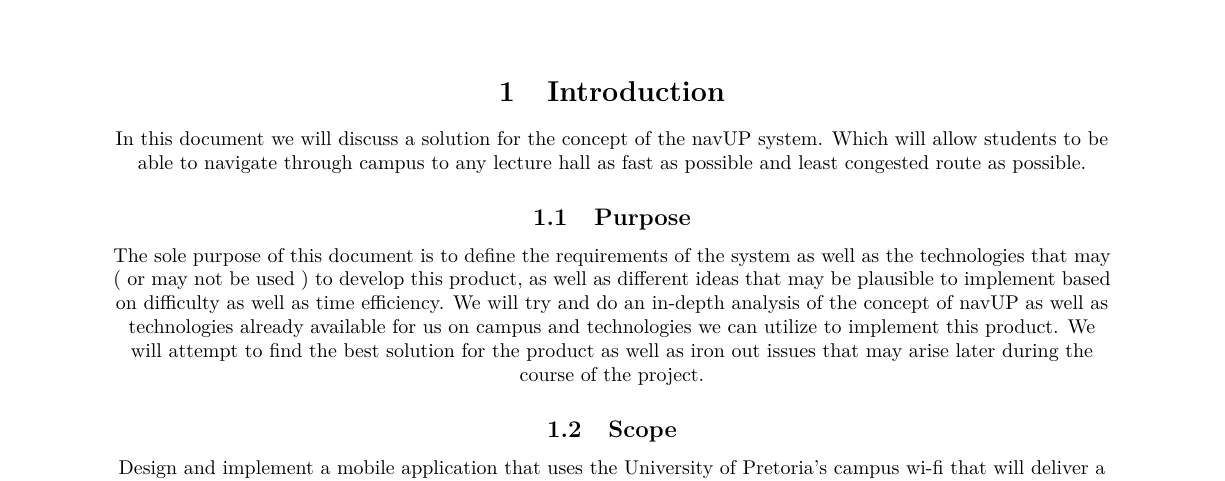
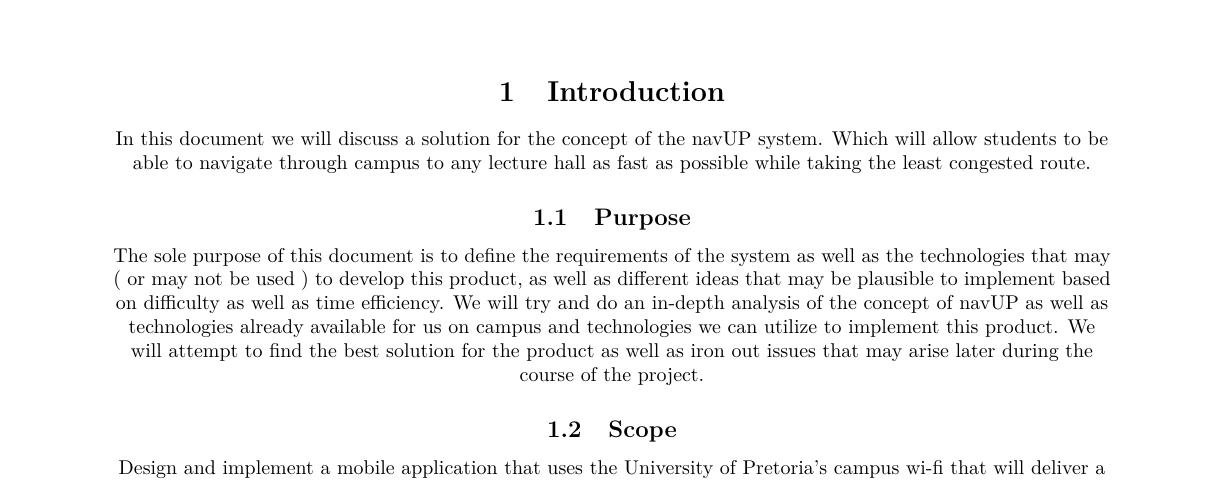
Before and after one commit to DawiePritchard/COS_301_PHASE_1_EGGSHELL, a LaTeX document (petertemp.tex): part of page 3 of 10, cut so that both start at the same text. Compiled offline with pdfLaTeX.

Commit message:
Update petertemp.tex

```diff
--- a/petertemp.tex
+++ b/petertemp.tex
@@ -55,7 +55,7 @@
 \newpage
 \centering
 \section{Introduction}
-In this document we will discuss a solution for the concept of the navUP system. Which will allow students to be able to navigate through campus to any lecture hall as fast as possible and least congested route as possible.
+In this document we will discuss a solution for the concept of the navUP system. Which will allow students to be able to navigate through campus to any lecture hall as fast as possible while taking the least congested route.
 \subsection {Purpose}
 The sole purpose of this document is to define the requirements of the system as well as the technologies that may ( or may not be used ) to develop this product, as well as different ideas that may be plausible to implement based on difficulty as well as time efficiency. We will try and do an in-depth analysis of the concept of navUP as well as technologies already available for us on campus and technologies we can utilize to implement this product. We will attempt to find the best solution for the product as well as iron out issues that may arise later during the course of the project.
 \subsection {Scope}
```
